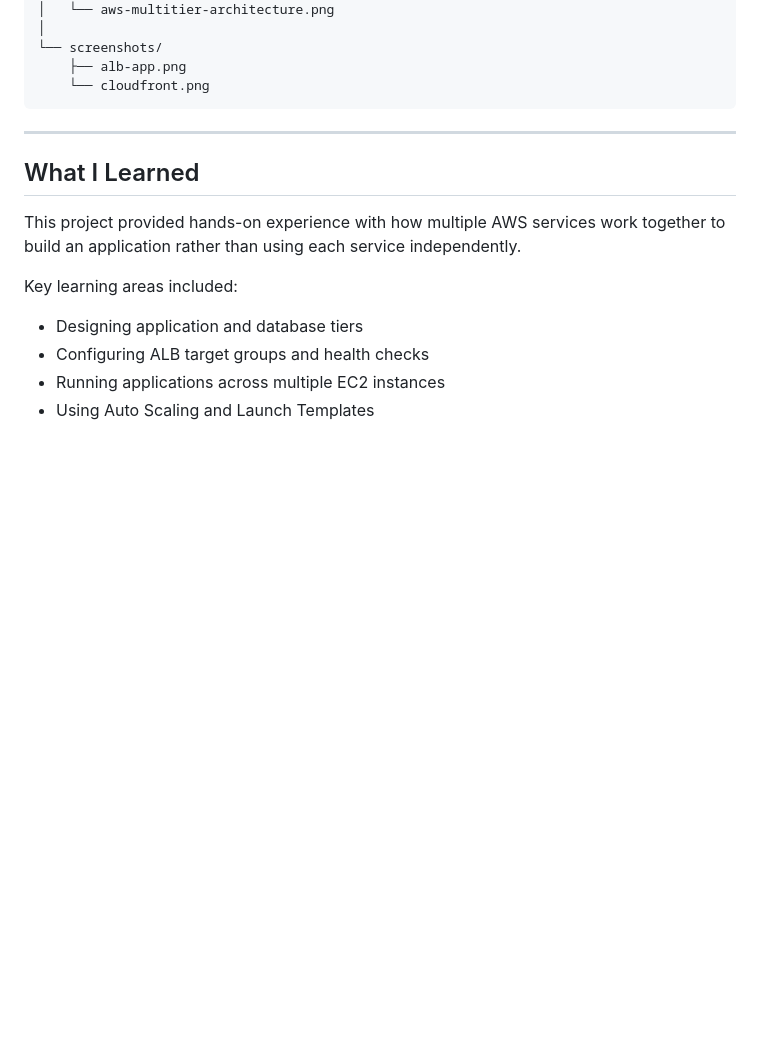
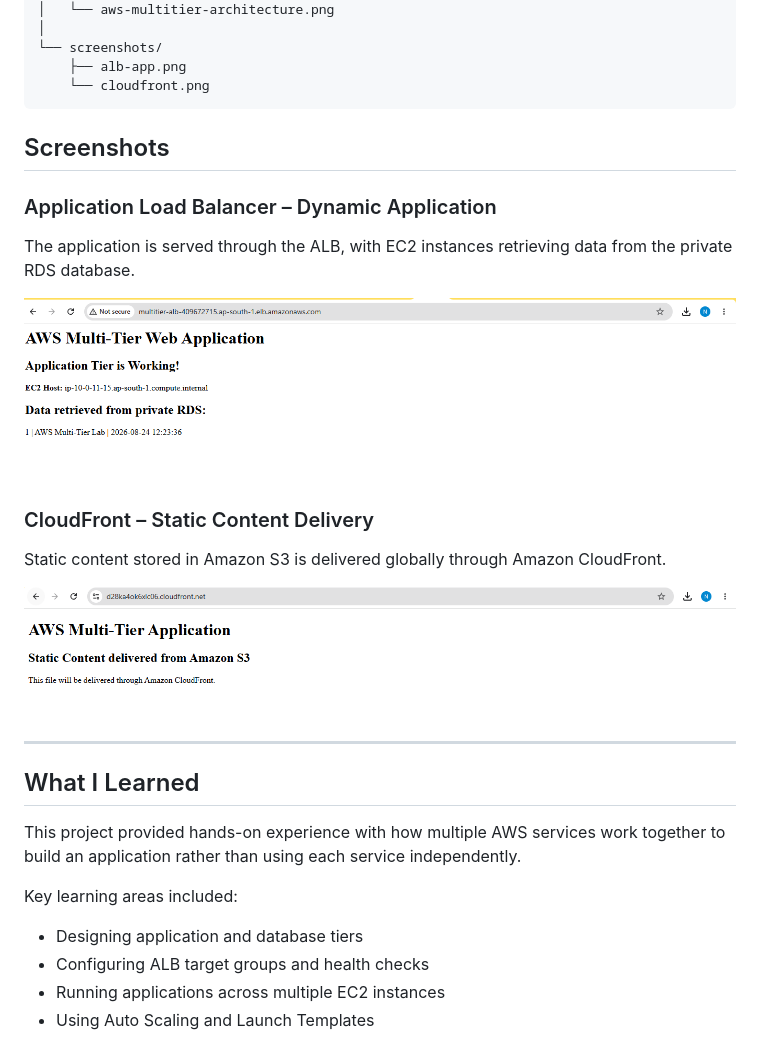
Before and after one commit to narayanksgit/aws-multitier-webapp, a Markdown page: README.md, the part around the change. Drawn GitHub-style; blank space fills up the shorter version.

Commit message:
Add screenshots for ALB and CloudFront
Added screenshots section with descriptions for ALB and CloudFront.

````diff
--- a/README.md
+++ b/README.md
@@ -326,6 +326,20 @@ aws-multitier-webapp/
     └── cloudfront.png
 ```
 
+
+## Screenshots
+
+### Application Load Balancer – Dynamic Application
+The application is served through the ALB, with EC2 instances retrieving data from the private RDS database.
+
+![Application through ALB](screenshots/alb-app.PNG)
+
+### CloudFront – Static Content Delivery
+Static content stored in Amazon S3 is delivered globally through Amazon CloudFront.
+
+![Static content through CloudFront](screenshots/cloudfront.PNG)
+
+
 ---
 
 ## What I Learned
````
